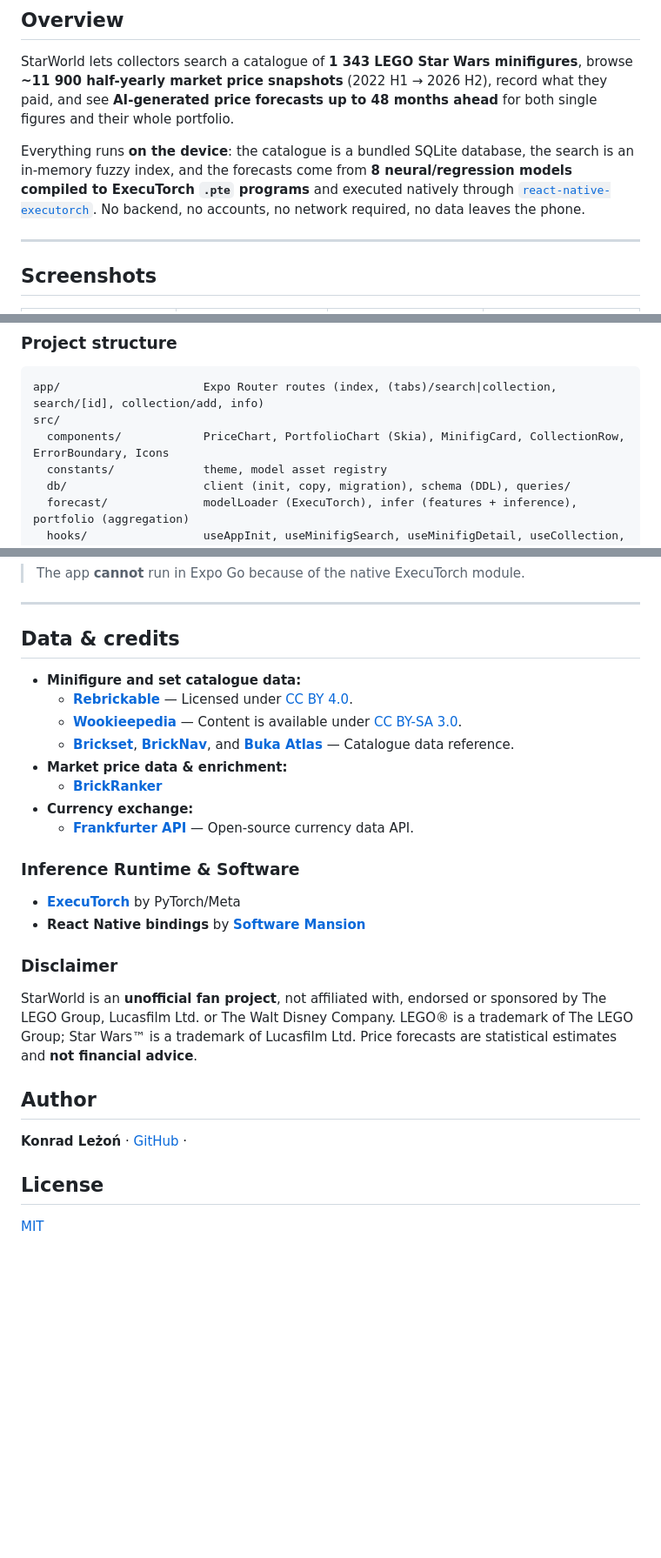
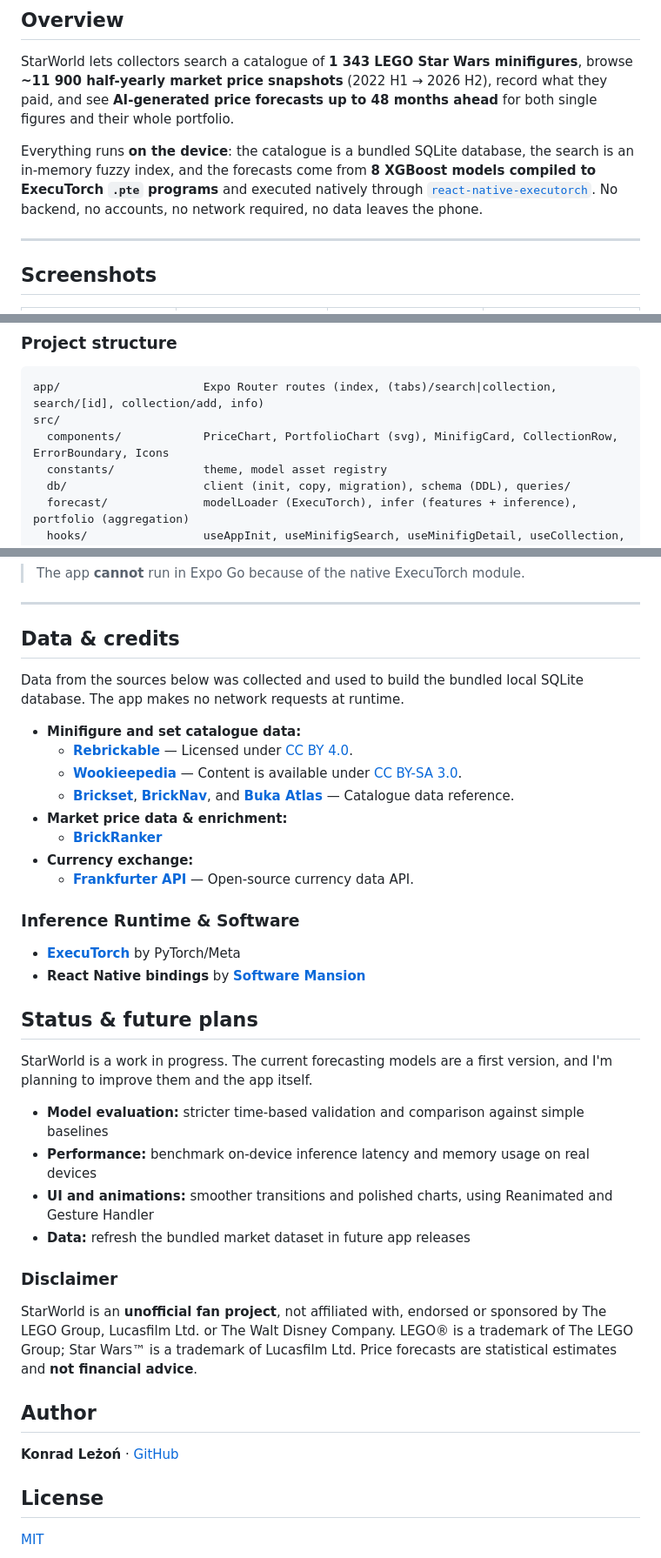
Before and after one commit to Konrad790/StarWorld, a Markdown page: README.md, 3 parts joined by grey strips. Shown at 87% size. Rendered like a GitHub page; blank space fills up the shorter version.

````diff
--- a/README.md
+++ b/README.md
@@ -19,7 +19,7 @@
 
 StarWorld lets collectors search a catalogue of **1 343 LEGO Star Wars minifigures**, browse **~11 900 half-yearly market price snapshots** (2022 H1 → 2026 H2), record what they paid, and see **AI-generated price forecasts up to 48 months ahead** for both single figures and their whole portfolio.
 
-Everything runs **on the device**: the catalogue is a bundled SQLite database, the search is an in-memory fuzzy index, and the forecasts come from **8 neural/regression models compiled to ExecuTorch `.pte` programs** and executed natively through [`react-native-executorch`](https://github.com/software-mansion/react-native-executorch). No backend, no accounts, no network required, no data leaves the phone.
+Everything runs **on the device**: the catalogue is a bundled SQLite database, the search is an in-memory fuzzy index, and the forecasts come from **8 XGBoost models compiled to ExecuTorch `.pte` programs** and executed natively through [`react-native-executorch`](https://github.com/software-mansion/react-native-executorch). No backend, no accounts, no network required, no data leaves the phone.
 
 ---
 
@@ -89,7 +89,7 @@ flowchart LR
 ```
 app/                     Expo Router routes (index, (tabs)/search|collection, search/[id], collection/add, info)
 src/
-  components/            PriceChart, PortfolioChart (Skia), MinifigCard, CollectionRow, ErrorBoundary, Icons
+  components/            PriceChart, PortfolioChart (svg), MinifigCard, CollectionRow, ErrorBoundary, Icons
   constants/             theme, model asset registry
   db/                    client (init, copy, migration), schema (DDL), queries/
   forecast/              modelLoader (ExecuTorch), infer (features + inference), portfolio (aggregation)
@@ -279,6 +279,9 @@ npx tsc --noEmit
 
 ## Data & credits
 
+Data from the sources below was collected and used to build the
+bundled local SQLite database. The app makes no network requests at runtime.
+
 - **Minifigure and set catalogue data:**
   - **[Rebrickable](https://rebrickable.com)** — Licensed under [CC BY 4.0](https://creativecommons.org/licenses/by/4.0/).
   - **[Wookieepedia](https://starwars.fandom.com/)** — Content is available under [CC BY-SA 3.0](https://creativecommons.org/licenses/by-sa/3.0/).
@@ -292,13 +295,22 @@ npx tsc --noEmit
 - **[ExecuTorch](https://pytorch.org/executorch/)** by PyTorch/Meta
 - **React Native bindings** by **[Software Mansion](https://github.com/software-mansion/react-native-executorch)**
 
+## Status & future plans
+
+StarWorld is a work in progress. The current forecasting models are a first version, and I'm planning to improve them and the app itself.
+
+-  **Model evaluation:** stricter time-based validation and comparison against simple baselines
+-  **Performance:** benchmark on-device inference latency and memory usage on real devices
+-  **UI and animations:** smoother transitions and polished charts, using Reanimated and Gesture Handler
+-  **Data:** refresh the bundled market dataset in future app releases
+
 ### Disclaimer
 
 StarWorld is an **unofficial fan project**, not affiliated with, endorsed or sponsored by The LEGO Group, Lucasfilm Ltd. or The Walt Disney Company. LEGO® is a trademark of The LEGO Group; Star Wars™ is a trademark of Lucasfilm Ltd. Price forecasts are statistical estimates and **not financial advice**.
 
 ## Author
 
-**Konrad Leżoń** · [GitHub](https://github.com/Konrad790) ·
+**Konrad Leżoń** · [GitHub](https://github.com/Konrad790)
 
 ## License
 
````
Also changed, not shown: other parts of README.md (+2 -2 lines).
